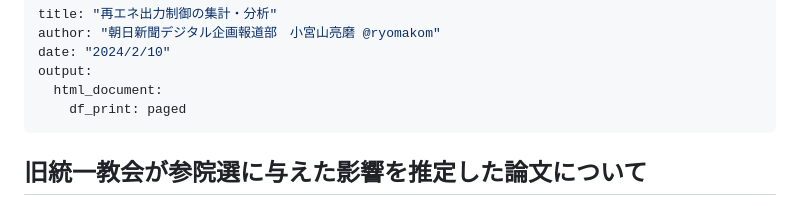
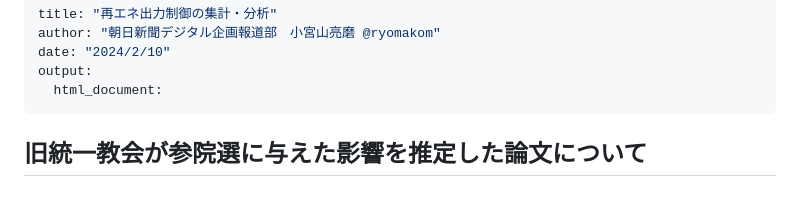
Before and after one commit to ryomakom/UC_inoue2, a Markdown page: README.md, the part around the change. Rendered like a GitHub page.

```diff
--- a/README.md
+++ b/README.md
@@ -4,7 +4,6 @@ author: "朝日新聞デジタル企画報道部　小宮山亮磨 @ryomakom"
 date: "2024/2/10"
 output:
   html_document:
-    df_print: paged
 ---
 
 ## 旧統一教会が参院選に与えた影響を推定した論文について
```
